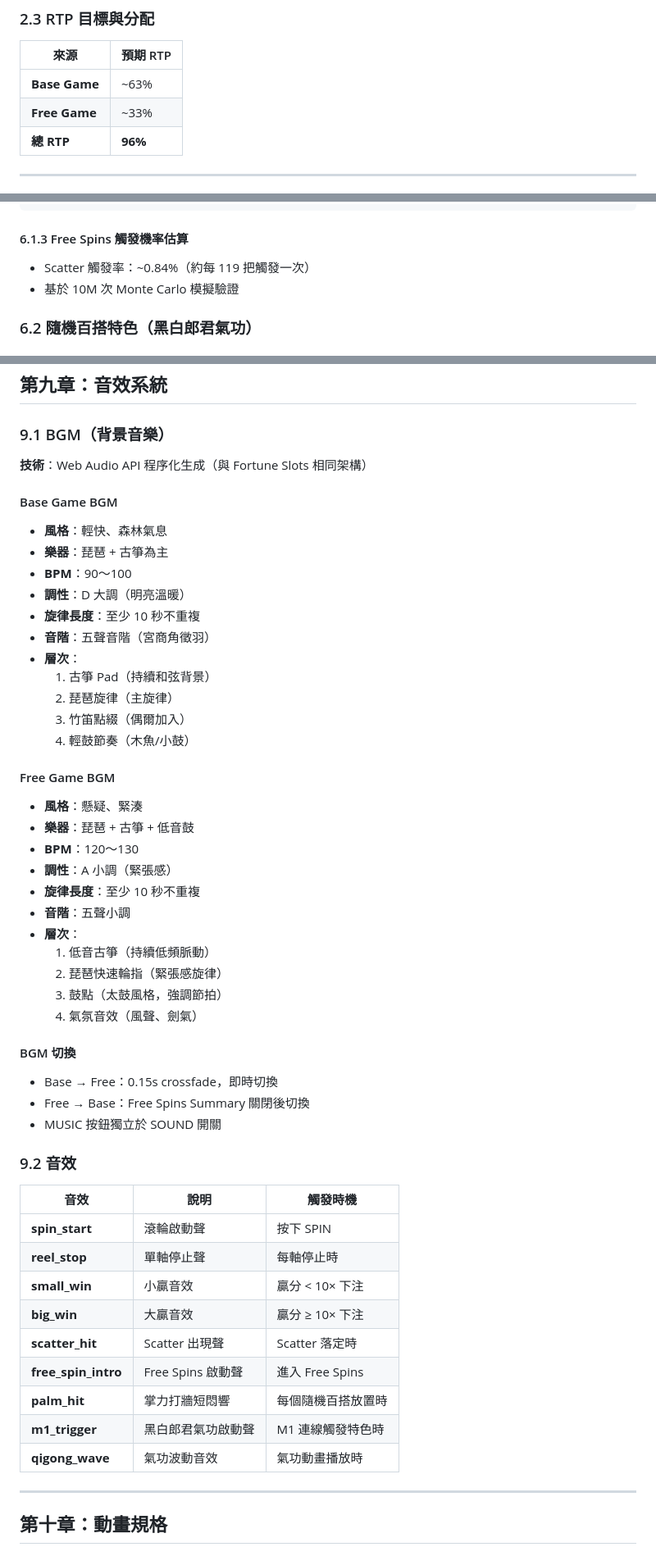
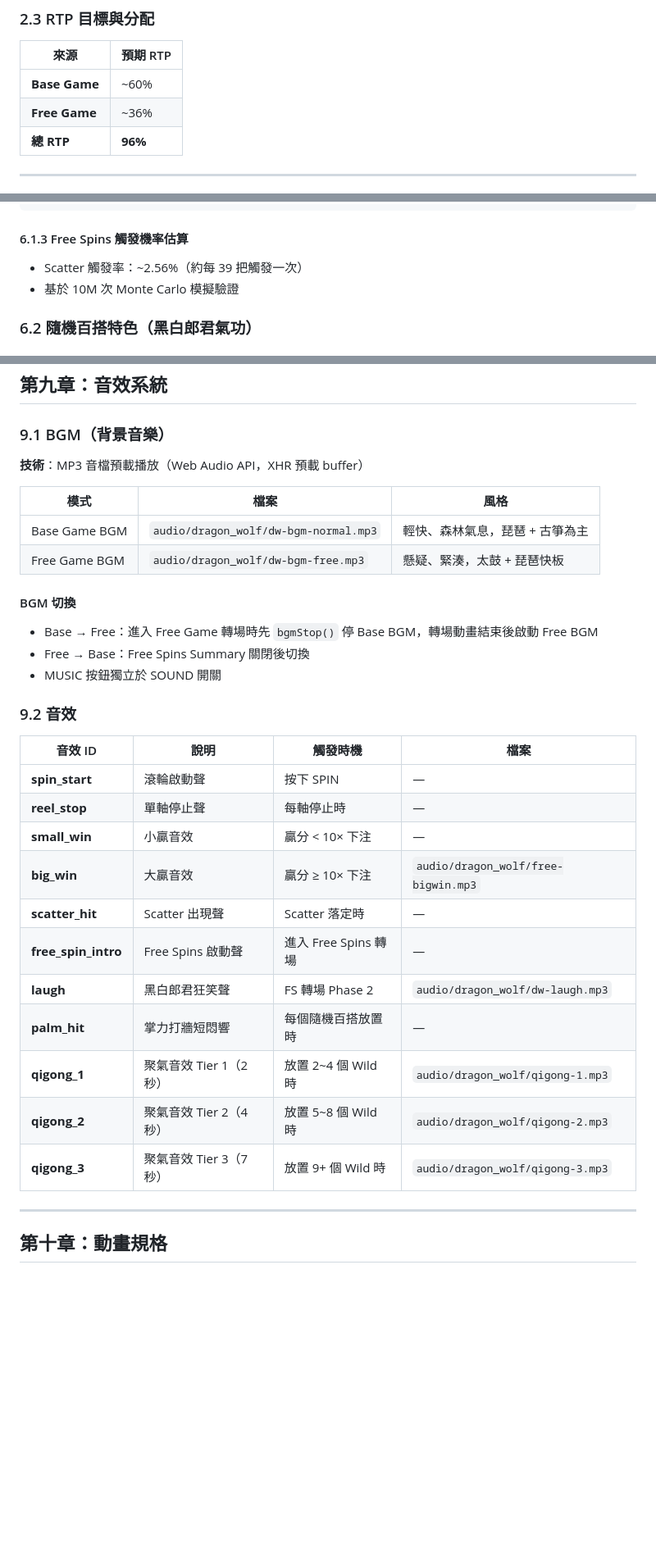
Before and after one commit to jackal1982/slot-game, a Markdown page: GAME_SPEC_dragon_wolf.md, 3 parts joined by grey strips. Shown at 82% size. GitHub-like rendering; blank space fills up the shorter version.

```diff
--- a/GAME_SPEC_dragon_wolf.md
+++ b/GAME_SPEC_dragon_wolf.md
@@ -106,8 +107,8 @@ function evaluate1024Ways(grid, bet) {
 
 | 來源 | 預期 RTP |
 |------|---------|
-| **Base Game** | ~63% |
-| **Free Game** | ~33% |
+| **Base Game** | ~60% |
+| **Free Game** | ~36% |
 | **總 RTP** | **96%** |
 
 ---
@@ -282,7 +282,7 @@ function evaluate1024Ways(grid, bet) {
 
 #### 6.1.3 Free Spins 觸發機率估算
 
-- Scatter 觸發率：~0.84%（約每 119 把觸發一次）
+- Scatter 觸發率：~2.56%（約每 39 把觸發一次）
 - 基於 10M 次 Monte Carlo 模擬驗證
 
 ### 6.2 隨機百搭特色（黑白郎君氣功）
@@ -473,52 +473,33 @@ FEATURE_PENDING（特色待觸發，阻擋輸入）
 
 ### 9.1 BGM（背景音樂）
 
-**技術**：Web Audio API 程序化生成（與 Fortune Slots 相同架構）
+**技術**：MP3 音檔預載播放（Web Audio API，XHR 預載 buffer）
 
-#### Base Game BGM
-- **風格**：輕快、森林氣息
-- **樂器**：琵琶 + 古箏為主
-- **BPM**：90～100
-- **調性**：D 大調（明亮溫暖）
-- **旋律長度**：至少 10 秒不重複
-- **音階**：五聲音階（宮商角徵羽）
-- **層次**：
-  1. 古箏 Pad（持續和弦背景）
-  2. 琵琶旋律（主旋律）
-  3. 竹笛點綴（偶爾加入）
-  4. 輕鼓節奏（木魚/小鼓）
-
-#### Free Game BGM
-- **風格**：懸疑、緊湊
-- **樂器**：琵琶 + 古箏 + 低音鼓
-- **BPM**：120～130
-- **調性**：A 小調（緊張感）
-- **旋律長度**：至少 10 秒不重複
-- **音階**：五聲小調
-- **層次**：
-  1. 低音古箏（持續低頻脈動）
-  2. 琵琶快速輪指（緊張感旋律）
-  3. 鼓點（太鼓風格，強調節拍）
-  4. 氣氛音效（風聲、劍氣）
+| 模式 | 檔案 | 風格 |
+|------|------|------|
+| Base Game BGM | `audio/dragon_wolf/dw-bgm-normal.mp3` | 輕快、森林氣息，琵琶 + 古箏為主 |
+| Free Game BGM | `audio/dragon_wolf/dw-bgm-free.mp3` | 懸疑、緊湊，太鼓 + 琵琶快板 |
 
 #### BGM 切換
-- Base → Free：0.15s crossfade，即時切換
+- Base → Free：進入 Free Game 轉場時先 `bgmStop()` 停 Base BGM，轉場動畫結束後啟動 Free BGM
 - Free → Base：Free Spins Summary 關閉後切換
 - MUSIC 按鈕獨立於 SOUND 開關
 
 ### 9.2 音效
 
-| 音效 | 說明 | 觸發時機 |
-|------|------|---------|
-| **spin_start** | 滾輪啟動聲 | 按下 SPIN |
-| **reel_stop** | 單軸停止聲 | 每軸停止時 |
-| **small_win** | 小贏音效 | 贏分 < 10× 下注 |
-| **big_win** | 大贏音效 | 贏分 ≥ 10× 下注 |
-| **scatter_hit** | Scatter 出現聲 | Scatter 落定時 |
-| **free_spin_intro** | Free Spins 啟動聲 | 進入 Free Spins |
-| **palm_hit** | 掌力打牆短悶響 | 每個隨機百搭放置時 |
-| **m1_trigger** | 黑白郎君氣功啟動聲 | M1 連線觸發特色時 |
-| **qigong_wave** | 氣功波動音效 | 氣功動畫播放時 |
+| 音效 ID | 說明 | 觸發時機 | 檔案 |
+|---------|------|---------|------|
+| **spin_start** | 滾輪啟動聲 | 按下 SPIN | — |
+| **reel_stop** | 單軸停止聲 | 每軸停止時 | — |
+| **small_win** | 小贏音效 | 贏分 < 10× 下注 | — |
+| **big_win** | 大贏音效 | 贏分 ≥ 10× 下注 | `audio/dragon_wolf/free-bigwin.mp3` |
+| **scatter_hit** | Scatter 出現聲 | Scatter 落定時 | — |
+| **free_spin_intro** | Free Spins 啟動聲 | 進入 Free Spins 轉場 | — |
+| **laugh** | 黑白郎君狂笑聲 | FS 轉場 Phase 2 | `audio/dragon_wolf/dw-laugh.mp3` |
+| **palm_hit** | 掌力打牆短悶響 | 每個隨機百搭放置時 | — |
+| **qigong_1** | 聚氣音效 Tier 1（2秒） | 放置 2~4 個 Wild 時 | `audio/dragon_wolf/qigong-1.mp3` |
+| **qigong_2** | 聚氣音效 Tier 2（4秒） | 放置 5~8 個 Wild 時 | `audio/dragon_wolf/qigong-2.mp3` |
+| **qigong_3** | 聚氣音效 Tier 3（7秒） | 放置 9+ 個 Wild 時 | `audio/dragon_wolf/qigong-3.mp3` |
 
 ---
 
```
Also changed, not shown: other parts of GAME_SPEC_dragon_wolf.md (+46 -46 lines), REEL_STRIPS_dragon_wolf.md (deleted, +0 -159 lines).
